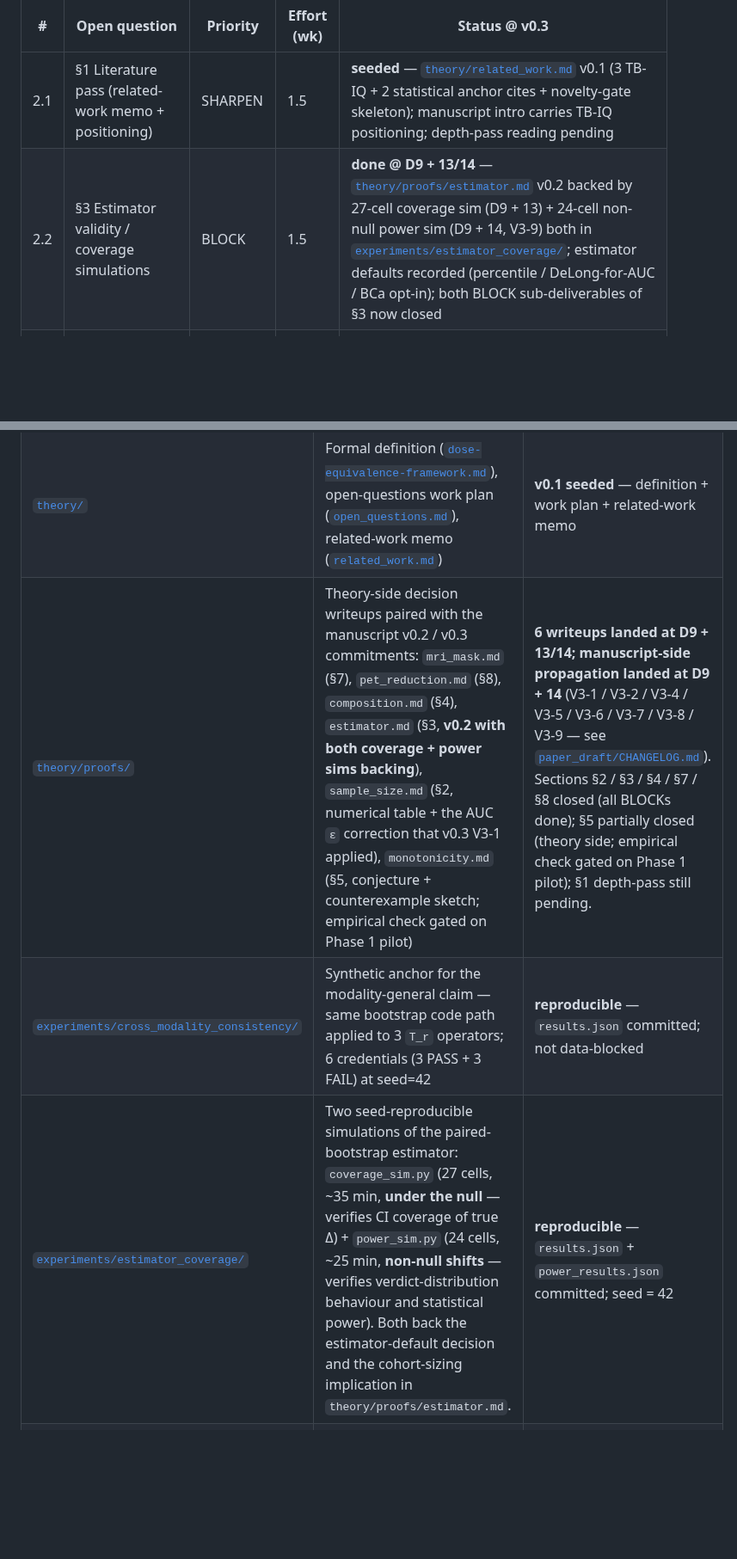
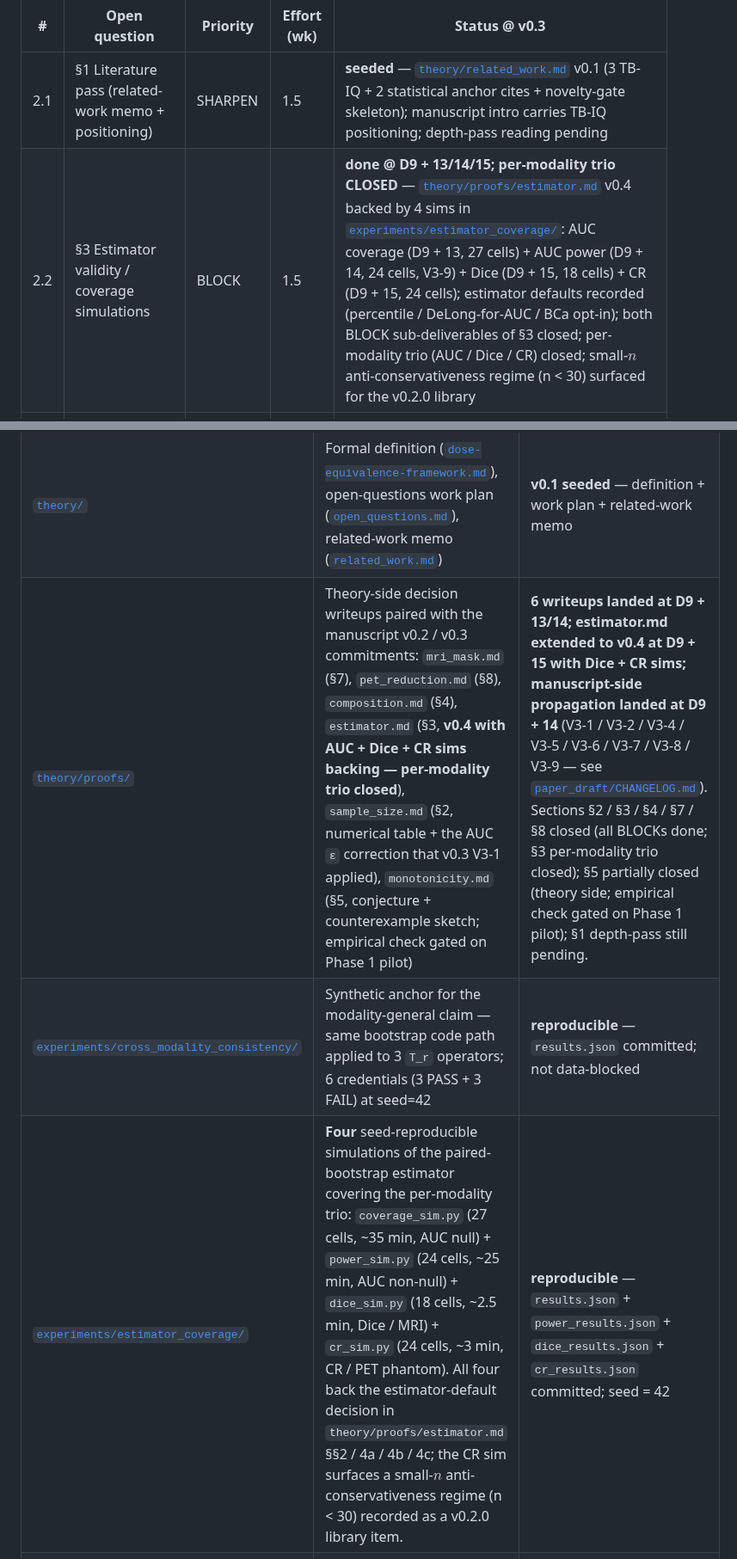
Before and after one commit to integritynoble/low_dose_CT, a Markdown page: WS-2_framework/README.md, 2 parts joined by grey strips. Shown at 86% size. Drawn GitHub-style; blank space fills up the shorter version.

Commit message:
WS-2 README: Phase 2.2 + Subfolders + Cross-refs for per-modality trio closure
Four places where the AUC + AUC-power "two sims" framing had to be
extended to "four sims, per-modality trio closed":

- Phase 2.2 status: "done @ D9 + 13/14" -> "done @ D9 + 13/14/15;
  per-modality trio CLOSED". Lists all 4 sims with cell counts and
  landing dates. Notes the small-n anti-conservativeness regime
  the CR sim surfaced and tags it as a v0.2.0 library item.

- Subfolders theory/proofs/ row: estimator.md description bumped
  v0.2 -> v0.4 with "AUC + Dice + CR sims backing - per-modality
  trio closed". The "5 writeups" status line extended with
  "estimator.md extended to v0.4 at D9 + 15 with Dice + CR sims".
  Closing summary: "sec 3 per-modality trio closed" added to the
  list of closed BLOCK items.

- Subfolders experiments/estimator_coverage/ row: "Two sims" -> "Four
  sims covering the per-modality trio". All 4 scripts listed with
  cell counts and wall times. The CR small-n anti-conservativeness
  note appended.

- Cross-references experiments/estimator_coverage/ bullet: same
  expansion from "two simulations" to "four simulations covering
  the per-modality metric trio"; all 4 sims named.

Co-Authored-By: Claude Opus 4.7 (1M context) <noreply@anthropic.com>

```diff
--- a/WS-2_framework/README.md
+++ b/WS-2_framework/README.md
@@ -55,7 +55,7 @@ Per [`theory/open_questions.md`](theory/open_questions.md), 10 items prioritized
 | # | Open question | Priority | Effort (wk) | Status @ v0.3 |
 |---|---|---|---|---|
 | 2.1 | §1 Literature pass (related-work memo + positioning) | SHARPEN | 1.5 | **seeded** — [`theory/related_work.md`](theory/related_work.md) v0.1 (3 TB-IQ + 2 statistical anchor cites + novelty-gate skeleton); manuscript intro carries TB-IQ positioning; depth-pass reading pending |
-| 2.2 | §3 Estimator validity / coverage simulations | BLOCK | 1.5 | **done @ D9 + 13/14** — [`theory/proofs/estimator.md`](theory/proofs/estimator.md) v0.2 backed by 27-cell coverage sim (D9 + 13) + 24-cell non-null power sim (D9 + 14, V3-9) both in [`experiments/estimator_coverage/`](experiments/estimator_coverage/); estimator defaults recorded (percentile / DeLong-for-AUC / BCa opt-in); both BLOCK sub-deliverables of §3 now closed |
+| 2.2 | §3 Estimator validity / coverage simulations | BLOCK | 1.5 | **done @ D9 + 13/14/15; per-modality trio CLOSED** — [`theory/proofs/estimator.md`](theory/proofs/estimator.md) v0.4 backed by 4 sims in [`experiments/estimator_coverage/`](experiments/estimator_coverage/): AUC coverage (D9 + 13, 27 cells) + AUC power (D9 + 14, 24 cells, V3-9) + Dice (D9 + 15, 18 cells) + CR (D9 + 15, 24 cells); estimator defaults recorded (percentile / DeLong-for-AUC / BCa opt-in); both BLOCK sub-deliverables of §3 closed; per-modality trio (AUC / Dice / CR) closed; small-$n$ anti-conservativeness regime (n < 30) surfaced for the v0.2.0 library |
 | 2.3 | §2 Sample-size formula (closed-form + numerical table) | BLOCK | 2.0 | **done @ D9 + 13** — [`theory/proofs/sample_size.md`](theory/proofs/sample_size.md) v0.1 with (S1) / (S3) / (S4) derivations + numerical tables + empirical validation vs §3 simulation. **Surfaces a v0.3 manuscript correction**: bump AUC-task default `ε` from 0.02 to 0.05 |
 | 2.4 | §7 MRI mask distribution decision | BLOCK (MRI) | 1.0 | **done @ D9 + 13** — [`theory/proofs/mri_mask.md`](theory/proofs/mri_mask.md) v0.1 records option (c): `mask_family` rides inside Π as acquisition-protocol metadata, preserving 5-tuple shape across modalities |
 | 2.5 | §5 Conditional monotonicity-in-r | SHARPEN | 1.0 | **partial @ D9 + 14** — [`theory/proofs/monotonicity.md`](theory/proofs/monotonicity.md) v0.1 records the conjecture + counterexample sketch + manuscript implication (V3-7); empirical check (compute credentials at r ∈ {0.40, 0.55, 0.70, 0.85} for 3 baselines that PASS at r = 0.25) still gated on Phase 1 pilot data |
@@ -168,9 +168,9 @@ D9 anchor ≈ 2026-05-20 (theory v0.1 seed date); today (2026-06-03) is **≈ D9
 |---|---|---|
 | [`paper_draft/`](paper_draft/) | *Nature Methods* manuscript | **v0.3 working draft** (22 pp incl. 3-pp Supplementary S1; see [`paper_draft/CHANGELOG.md`](paper_draft/CHANGELOG.md)) |
 | [`theory/`](theory/) | Formal definition ([`dose-equivalence-framework.md`](theory/dose-equivalence-framework.md)), open-questions work plan ([`open_questions.md`](theory/open_questions.md)), related-work memo ([`related_work.md`](theory/related_work.md)) | **v0.1 seeded** — definition + work plan + related-work memo |
-| [`theory/proofs/`](theory/proofs/) | Theory-side decision writeups paired with the manuscript v0.2 / v0.3 commitments: `mri_mask.md` (§7), `pet_reduction.md` (§8), `composition.md` (§4), `estimator.md` (§3, **v0.2 with both coverage + power sims backing**), `sample_size.md` (§2, numerical table + the AUC `ε` correction that v0.3 V3-1 applied), `monotonicity.md` (§5, conjecture + counterexample sketch; empirical check gated on Phase 1 pilot) | **6 writeups landed at D9 + 13/14; manuscript-side propagation landed at D9 + 14** (V3-1 / V3-2 / V3-4 / V3-5 / V3-6 / V3-7 / V3-8 / V3-9 — see [`paper_draft/CHANGELOG.md`](paper_draft/CHANGELOG.md)). Sections §2 / §3 / §4 / §7 / §8 closed (all BLOCKs done); §5 partially closed (theory side; empirical check gated on Phase 1 pilot); §1 depth-pass still pending. |
+| [`theory/proofs/`](theory/proofs/) | Theory-side decision writeups paired with the manuscript v0.2 / v0.3 commitments: `mri_mask.md` (§7), `pet_reduction.md` (§8), `composition.md` (§4), `estimator.md` (§3, **v0.4 with AUC + Dice + CR sims backing — per-modality trio closed**), `sample_size.md` (§2, numerical table + the AUC `ε` correction that v0.3 V3-1 applied), `monotonicity.md` (§5, conjecture + counterexample sketch; empirical check gated on Phase 1 pilot) | **6 writeups landed at D9 + 13/14; estimator.md extended to v0.4 at D9 + 15 with Dice + CR sims; manuscript-side propagation landed at D9 + 14** (V3-1 / V3-2 / V3-4 / V3-5 / V3-6 / V3-7 / V3-8 / V3-9 — see [`paper_draft/CHANGELOG.md`](paper_draft/CHANGELOG.md)). Sections §2 / §3 / §4 / §7 / §8 closed (all BLOCKs done; §3 per-modality trio closed); §5 partially closed (theory side; empirical check gated on Phase 1 pilot); §1 depth-pass still pending. |
 | [`experiments/cross_modality_consistency/`](experiments/cross_modality_consistency/) | Synthetic anchor for the modality-general claim — same bootstrap code path applied to 3 `T_r` operators; 6 credentials (3 PASS + 3 FAIL) at seed=42 | **reproducible** — `results.json` committed; not data-blocked |
-| [`experiments/estimator_coverage/`](experiments/estimator_coverage/) | Two seed-reproducible simulations of the paired-bootstrap estimator: `coverage_sim.py` (27 cells, ~35 min, **under the null** — verifies CI coverage of true Δ) + `power_sim.py` (24 cells, ~25 min, **non-null shifts** — verifies verdict-distribution behaviour and statistical power). Both back the estimator-default decision and the cohort-sizing implication in `theory/proofs/estimator.md`. | **reproducible** — `results.json` + `power_results.json` committed; seed = 42 |
+| [`experiments/estimator_coverage/`](experiments/estimator_coverage/) | **Four** seed-reproducible simulations of the paired-bootstrap estimator covering the per-modality trio: `coverage_sim.py` (27 cells, ~35 min, AUC null) + `power_sim.py` (24 cells, ~25 min, AUC non-null) + `dice_sim.py` (18 cells, ~2.5 min, Dice / MRI) + `cr_sim.py` (24 cells, ~3 min, CR / PET phantom). All four back the estimator-default decision in `theory/proofs/estimator.md` §§2 / 4a / 4b / 4c; the CR sim surfaces a small-$n$ anti-conservativeness regime (n < 30) recorded as a v0.2.0 library item. | **reproducible** — `results.json` + `power_results.json` + `dice_results.json` + `cr_results.json` committed; seed = 42 |
 | [`pwm_dose_equivalence/`](pwm_dose_equivalence/) | Pip-installable Python library; the productionised counterpart to the experiments-folder prototype | **v0.1.0 alpha** — 60/60 tests pass at 100 % line coverage; TestPyPI publish pending (D9 + 365); v1.0.0 alongside paper acceptance (D9 + 540) |
 | `validation/` | Per-modality empirical 5-tuple computation on **real patient cohorts** (CT first, then MRI / PET). Distinct from `experiments/`, which is synthetic. | pending Phase 1 pilot (D9 + 90) |
 
```
Also changed, not shown: other parts of WS-2_framework/README.md (+1 -1 lines).
